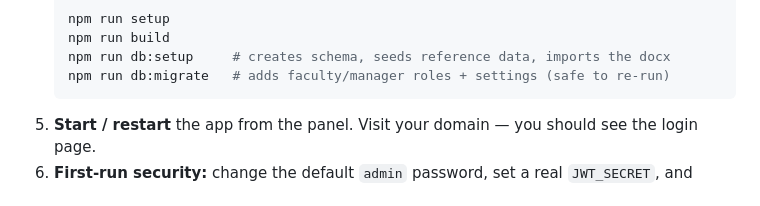
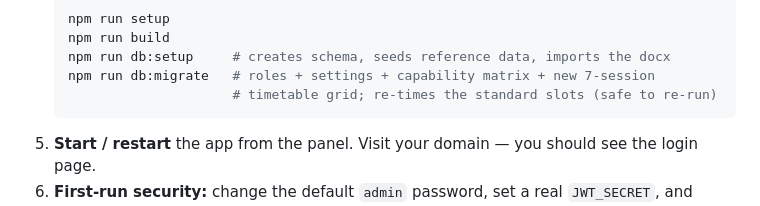
Before and after one commit to sravan-dev/tijus-time-table, a Markdown page: README.md, the part around the change. Rendered like a GitHub page.

Commit message:
Update db:migrate README note for capability + timing migrations
The db:migrate chain now also runs migrate-capabilities and migrate-timings
(the latter re-times the standard timetable grid). Comment was stale.

Co-Authored-By: Claude Opus 4.8 (1M context) <noreply@anthropic.com>

````diff
--- a/README.md
+++ b/README.md
@@ -114,7 +114,8 @@ extra CORS or URL config is needed in production.
    npm run setup
    npm run build
    npm run db:setup     # creates schema, seeds reference data, imports the docx
-   npm run db:migrate   # adds faculty/manager roles + settings (safe to re-run)
+   npm run db:migrate   # roles + settings + capability matrix + new 7-session
+                        # timetable grid; re-times the standard slots (safe to re-run)
    ```
 5. **Start / restart** the app from the panel. Visit your domain — you should see
    the login page.
````
